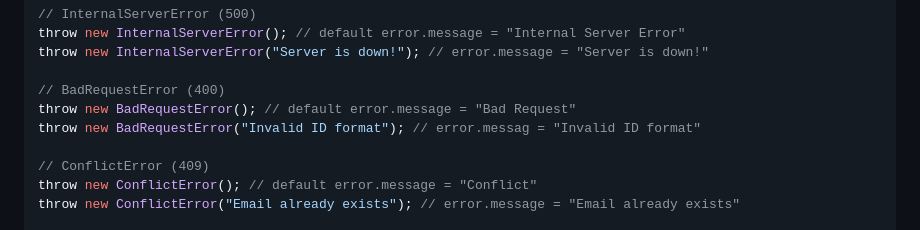
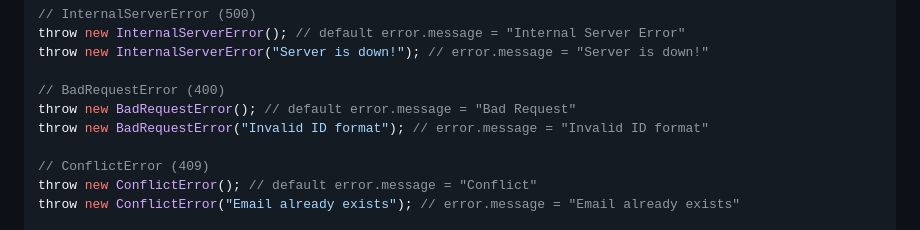
Before and after one commit to GenerateNU/dearly, a Markdown page: docs/BACKEND.md, the part around the change. GitHub-like rendering.

```diff
--- a/docs/BACKEND.md
+++ b/docs/BACKEND.md
@@ -116,7 +116,7 @@ throw new InternalServerError("Server is down!"); // error.message = "Server is
 
 // BadRequestError (400)
 throw new BadRequestError(); // default error.message = "Bad Request"
-throw new BadRequestError("Invalid ID format"); // error.messag = "Invalid ID format"
+throw new BadRequestError("Invalid ID format"); // error.message = "Invalid ID format"
 
 // ConflictError (409)
 throw new ConflictError(); // default error.message = "Conflict"
```
Also changed, not shown: docs/ARCHITECTURE.md (+1 -1 lines), docs/FRONTEND.md (+3 -0 lines).
